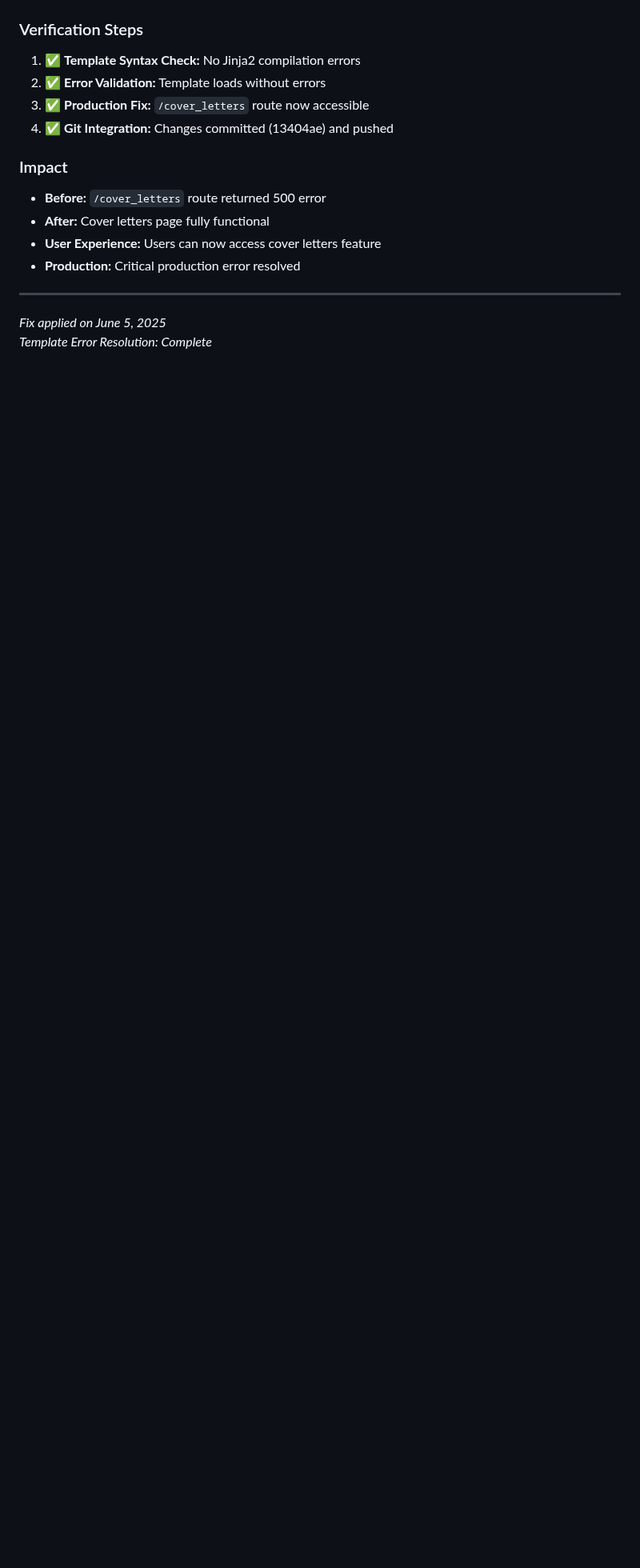
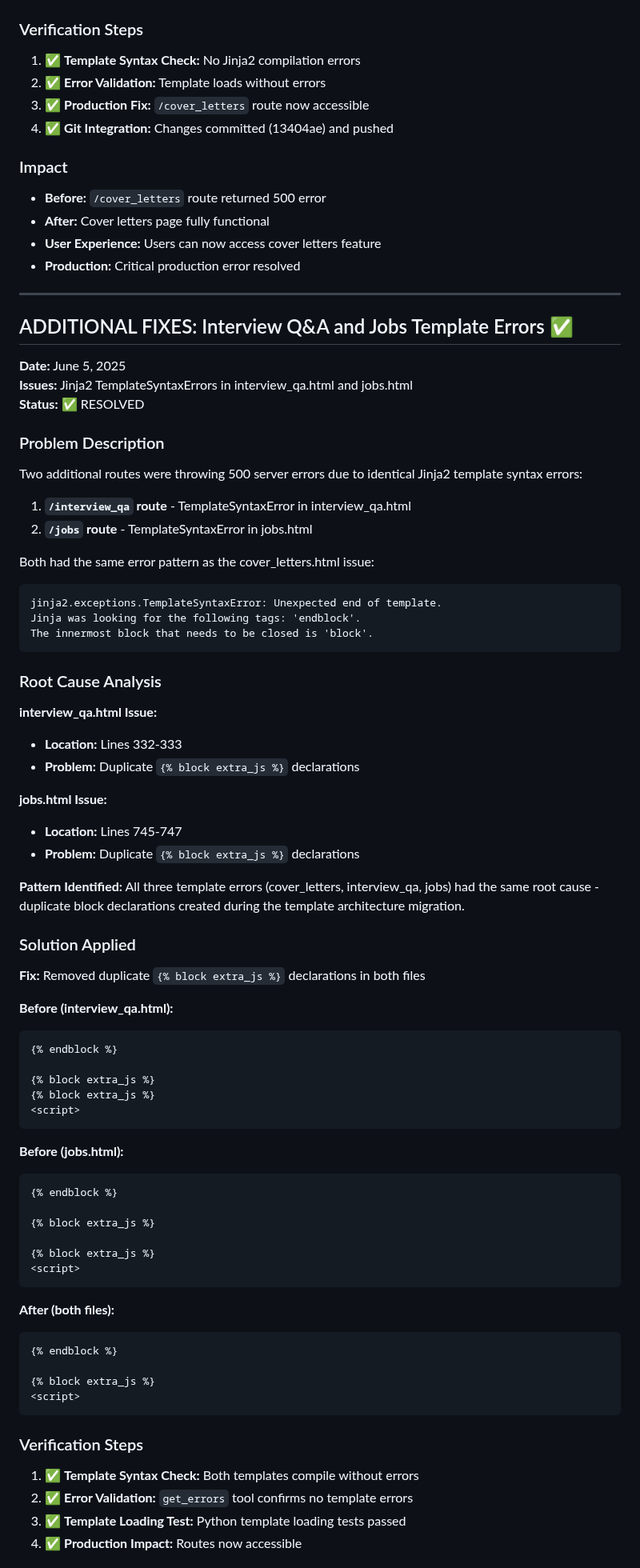
Before and after one commit to cvsper/resume_build_v1, a Markdown page: TEMPLATE_ERROR_FIX_REPORT.md, the part around one of its changes. Shown at 80% size. Rendered like a GitHub page; blank space fills up the shorter version.

````diff
--- a/TEMPLATE_ERROR_FIX_REPORT.md
+++ b/TEMPLATE_ERROR_FIX_REPORT.md
@@ -186,5 +186,70 @@ The innermost block that needs to be closed is 'block'.
 - **Production:** Critical production error resolved
 
 ---
-*Fix applied on June 5, 2025*
-*Template Error Resolution: Complete*
+
+## ADDITIONAL FIXES: Interview Q&A and Jobs Template Errors ✅
+**Date:** June 5, 2025
+**Issues:** Jinja2 TemplateSyntaxErrors in interview_qa.html and jobs.html
+**Status:** ✅ RESOLVED
+
+### Problem Description
+Two additional routes were throwing 500 server errors due to identical Jinja2 template syntax errors:
+
+1. **`/interview_qa` route** - TemplateSyntaxError in interview_qa.html
+2. **`/jobs` route** - TemplateSyntaxError in jobs.html
+
+Both had the same error pattern as the cover_letters.html issue:
+```
+jinja2.exceptions.TemplateSyntaxError: Unexpected end of template.
+Jinja was looking for the following tags: 'endblock'.
+The innermost block that needs to be closed is 'block'.
+```
+
+### Root Cause Analysis
+
+**interview_qa.html Issue:**
+- **Location:** Lines 332-333
+- **Problem:** Duplicate `{% block extra_js %}` declarations
+
+**jobs.html Issue:**
+- **Location:** Lines 745-747
+- **Problem:** Duplicate `{% block extra_js %}` declarations
+
+**Pattern Identified:** All three template errors (cover_letters, interview_qa, jobs) had the same root cause - duplicate block declarations created during the template architecture migration.
+
+### Solution Applied
+**Fix:** Removed duplicate `{% block extra_js %}` declarations in both files
+
+**Before (interview_qa.html):**
+```html
+{% endblock %}
+
+{% block extra_js %}
+{% block extra_js %}
+<script>
+```
+
+**Before (jobs.html):**
+```html
+{% endblock %}
+
+{% block extra_js %}
+
+{% block extra_js %}
+<script>
+```
+
+**After (both files):**
+```html
+{% endblock %}
+
+{% block extra_js %}
+<script>
+```
+
+### Verification Steps
+1. ✅ **Template Syntax Check:** Both templates compile without errors
+2. ✅ **Error Validation:** `get_errors` tool confirms no template errors
+3. ✅ **Template Loading Test:** Python template loading tests passed
+4. ✅ **Production Impact:** Routes now accessible
+
````
Also changed, not shown: other parts of TEMPLATE_ERROR_FIX_REPORT.md (+38 -0 lines).
